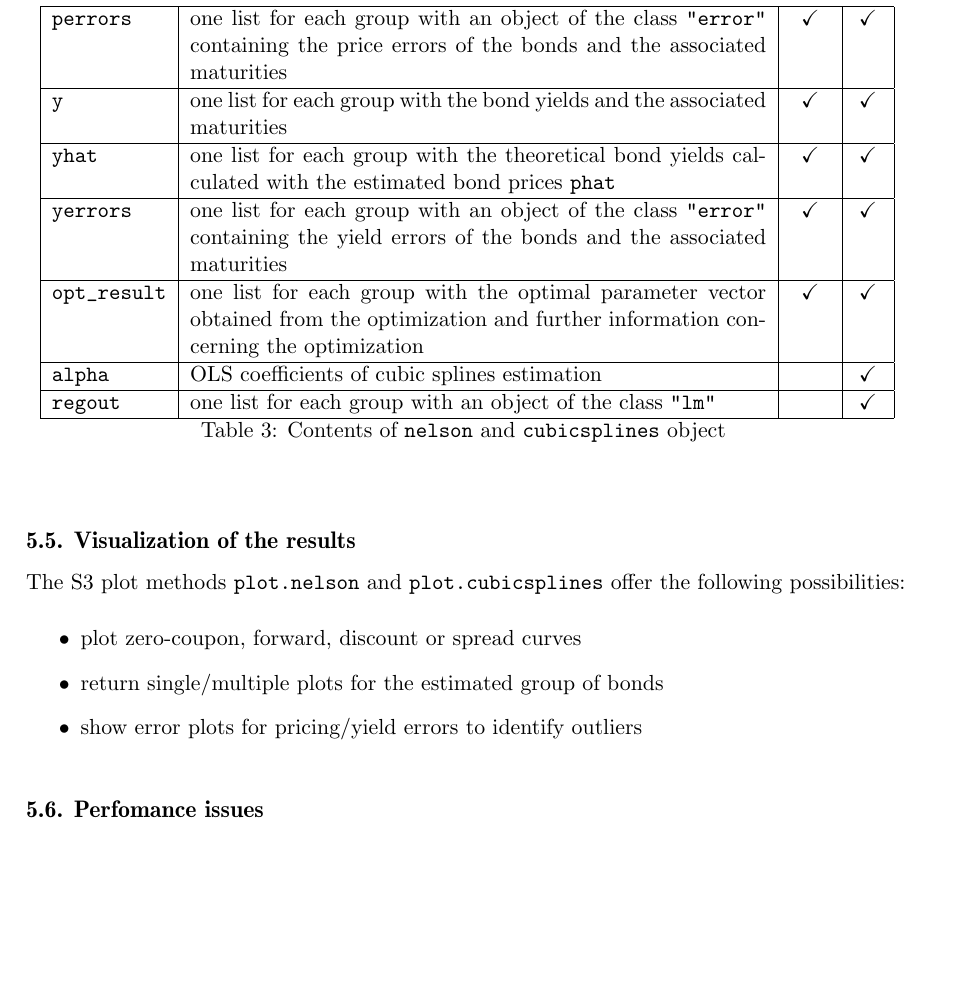
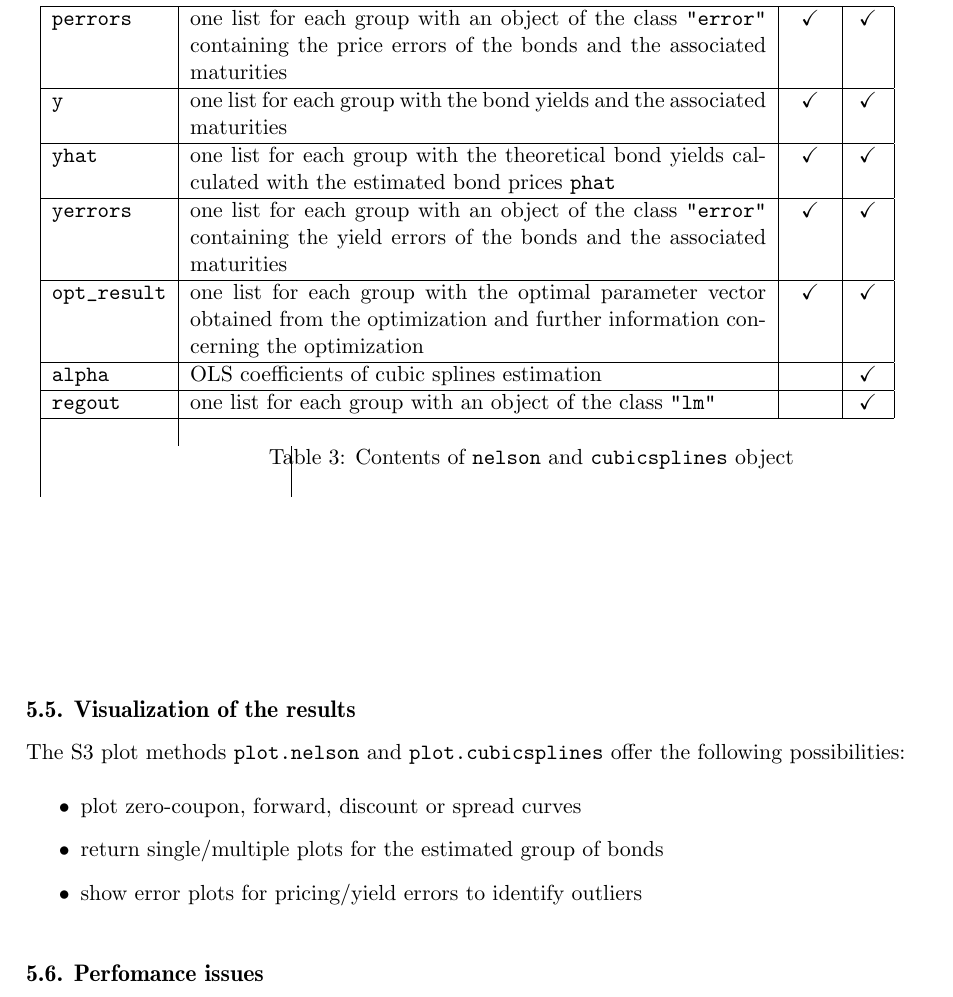
Before and after one commit to r-forge/termstrc, a LaTeX document (jss/jss-termstrc.tex, which reads jss/estimresults.tex): part of page 15 of 24, cut so that both start at the same text, the shorter picture padded with empty space. Compiled offline with pdfLaTeX.

Commit message:
git-svn-id: svn://svn.r-forge.r-project.org/svnroot/termstrc@272 b6e8c802-fa29-48c1-b741-14f4e927981d

```diff
--- a/jss/estimresults.tex
+++ b/jss/estimresults.tex
@@ -24,9 +24,10 @@
 \code{yerrors}     & one list for each group with an object of the class \code{"error"} containing the yield errors of the bonds and the associated maturities& \checkmark & \checkmark\\\hline
 \code{opt_result}  & one list for each group with the optimal parameter vector obtained from the optimization and further information concerning the optimization& \checkmark & \checkmark\\\hline
 \code{alpha}	   & OLS coefficients of cubic splines estimation&  & \checkmark\\\hline
-\code{regout}	   & one list for each group with an object of the class \code{"lm"}&  & \checkmark\\\hline
+\code{regout}	   & one list for each group with an object of the class \code{"lm"}&  & \checkmark\\\hline\\
+\vspace{1in}
 \caption{Contents of \code{nelson} and \code{cubicsplines} object}
-
+\label{tab:resultsobjct}
 \end{longtable}
 
 
```
